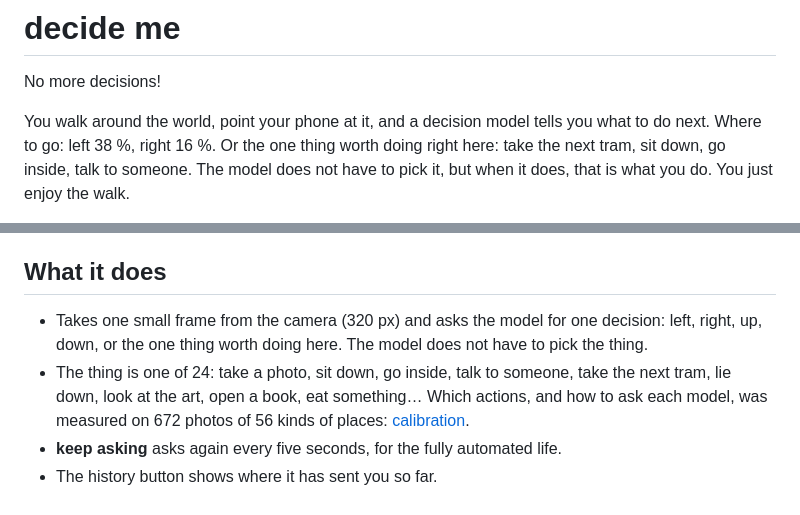
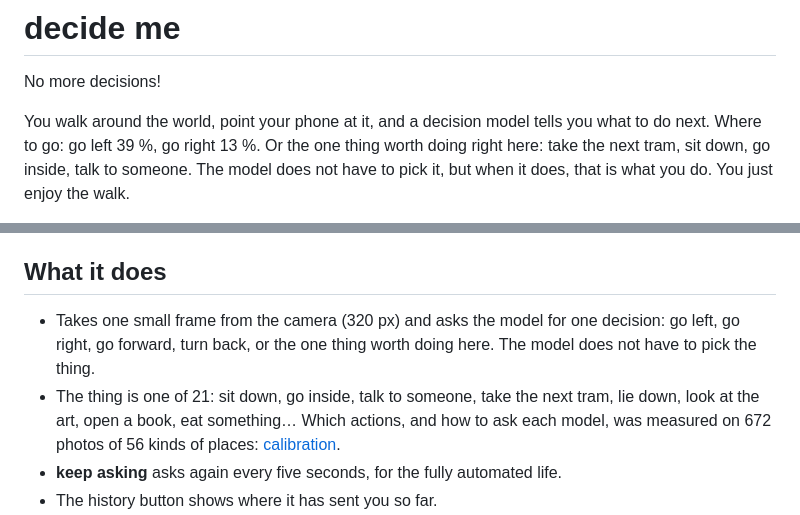
Before and after one commit to moudrkat/decide-me, a Markdown page: README.md, 2 parts joined by grey strips. GitHub-like rendering.

```diff
--- a/README.md
+++ b/README.md
@@ -3,7 +3,7 @@
 No more decisions!
 
 You walk around the world, point your phone at it, and a decision model tells you what to do
-next. Where to go: left 38 %, right 16 %. Or the one thing worth doing right here: take the
+next. Where to go: go left 39 %, go right 13 %. Or the one thing worth doing right here: take the
 next tram, sit down, go inside, talk to someone. The model does not have to pick it, but when it
 does, that is what you do. You just enjoy the walk.
 
@@ -36,9 +36,9 @@ Android only for now.
 
 ## What it does
 
-- Takes one small frame from the camera (320 px) and asks the model for one decision: left,
-  right, up, down, or the one thing worth doing here. The model does not have to pick the thing.
-- The thing is one of 24: take a photo, sit down, go inside, talk to someone, take the next tram,
+- Takes one small frame from the camera (320 px) and asks the model for one decision: go left,
+  go right, go forward, turn back, or the one thing worth doing here. The model does not have to pick the thing.
+- The thing is one of 21: sit down, go inside, talk to someone, take the next tram,
   lie down, look at the art, open a book, eat something… Which actions, and how to ask each model,
   was measured on 672 photos of 56 kinds of places: [calibration](calibration/).
 - **keep asking** asks again every five seconds, for the fully automated life.
```
Also changed, not shown: other parts of README.md (+2 -2 lines), calibration/README.md (+14 -0 lines), docs/tram-stop.png, 6 other files.
